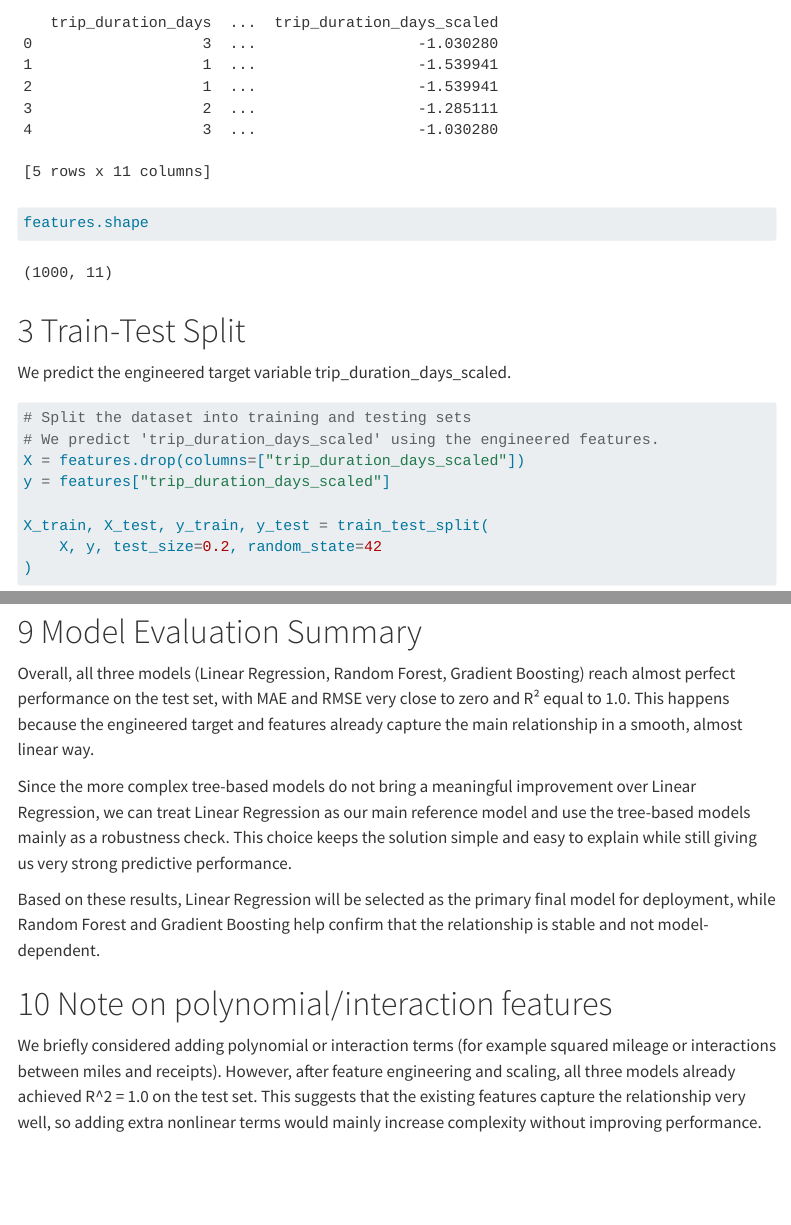
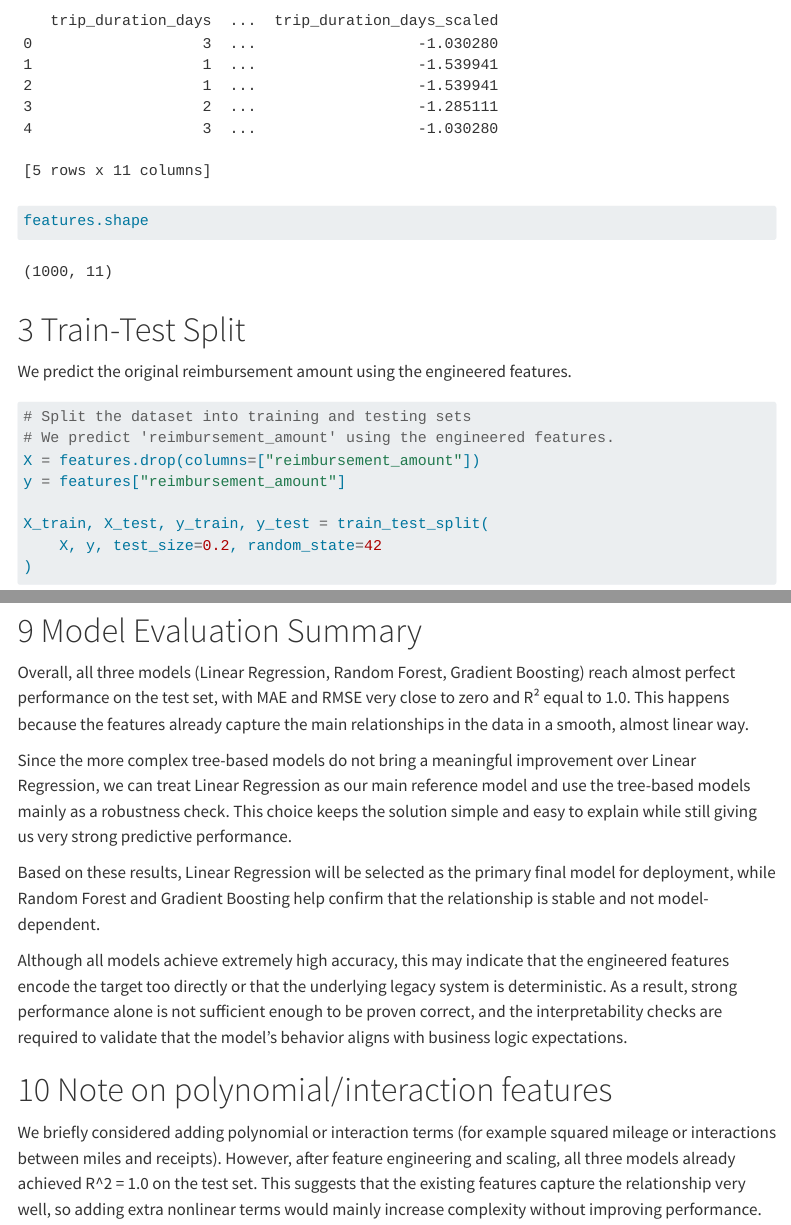
Before and after one commit to khan2225/6020_MLProject, a Quarto document (notebooks/03_models.qmd): the page in a window 1100 px wide, from 710 px down before the commit and from 760 px down after it, so that both start at the same text, and a second part further down, joined at a grey line. Rendered offline with R 4.5, knitr and Pandoc in place of Quarto, with nearby package versions; folded parts are opened; menus at the side of the page are left out; long lines of code are wrapped.

Commit message:
model notebook finished.

````diff
--- a/notebooks/03_models.qmd
+++ b/notebooks/03_models.qmd
@@ -36,15 +37,16 @@ features = pd.read_csv("../data/features_processed.csv")
 features.head()
 features.shape
 ```
+
 # Train-Test Split
 
-We predict the engineered target variable trip_duration_days_scaled.
+We predict the original reimbursement amount using the engineered features.
 
 ```{python}
 # Split the dataset into training and testing sets
-# We predict 'trip_duration_days_scaled' using the engineered features.
-X = features.drop(columns=["trip_duration_days_scaled"])
-y = features["trip_duration_days_scaled"]
+# We predict 'reimbursement_amount' using the engineered features.
+X = features.drop(columns=["reimbursement_amount"])
+y = features["reimbursement_amount"]
 
 X_train, X_test, y_train, y_test = train_test_split(
     X, y, test_size=0.2, random_state=42
@@ -162,11 +164,13 @@ plt.show()
 
 # Model Evaluation Summary
 
-Overall, all three models (Linear Regression, Random Forest, Gradient Boosting) reach almost perfect performance on the test set, with MAE and RMSE very close to zero and R² equal to 1.0. This happens because the engineered target and features already capture the main relationship in a smooth, almost linear way.
+Overall, all three models (Linear Regression, Random Forest, Gradient Boosting) reach almost perfect performance on the test set, with MAE and RMSE very close to zero and R² equal to 1.0. This happens because the features already capture the main relationships in the data in a smooth, almost linear way.
 
 Since the more complex tree-based models do not bring a meaningful improvement over Linear Regression, we can treat Linear Regression as our main reference model and use the tree-based models mainly as a robustness check. This choice keeps the solution simple and easy to explain while still giving us very strong predictive performance.
 
 Based on these results, Linear Regression will be selected as the primary final model for deployment, while Random Forest and Gradient Boosting help confirm that the relationship is stable and not model-dependent.
+
+Although all models achieve extremely high accuracy, this may indicate that the engineered features encode the target too directly or that the underlying legacy system is deterministic. As a result, strong performance alone is not sufficient enough to be proven correct, and the interpretability checks are required to validate that the model's behavior aligns with business logic expectations.
 
 # Note on polynomial/interaction features
 
````
Also changed, not shown: notebooks/03_models.html, notebooks/03_models.qmd (7 more changed lines), 1 other file.
